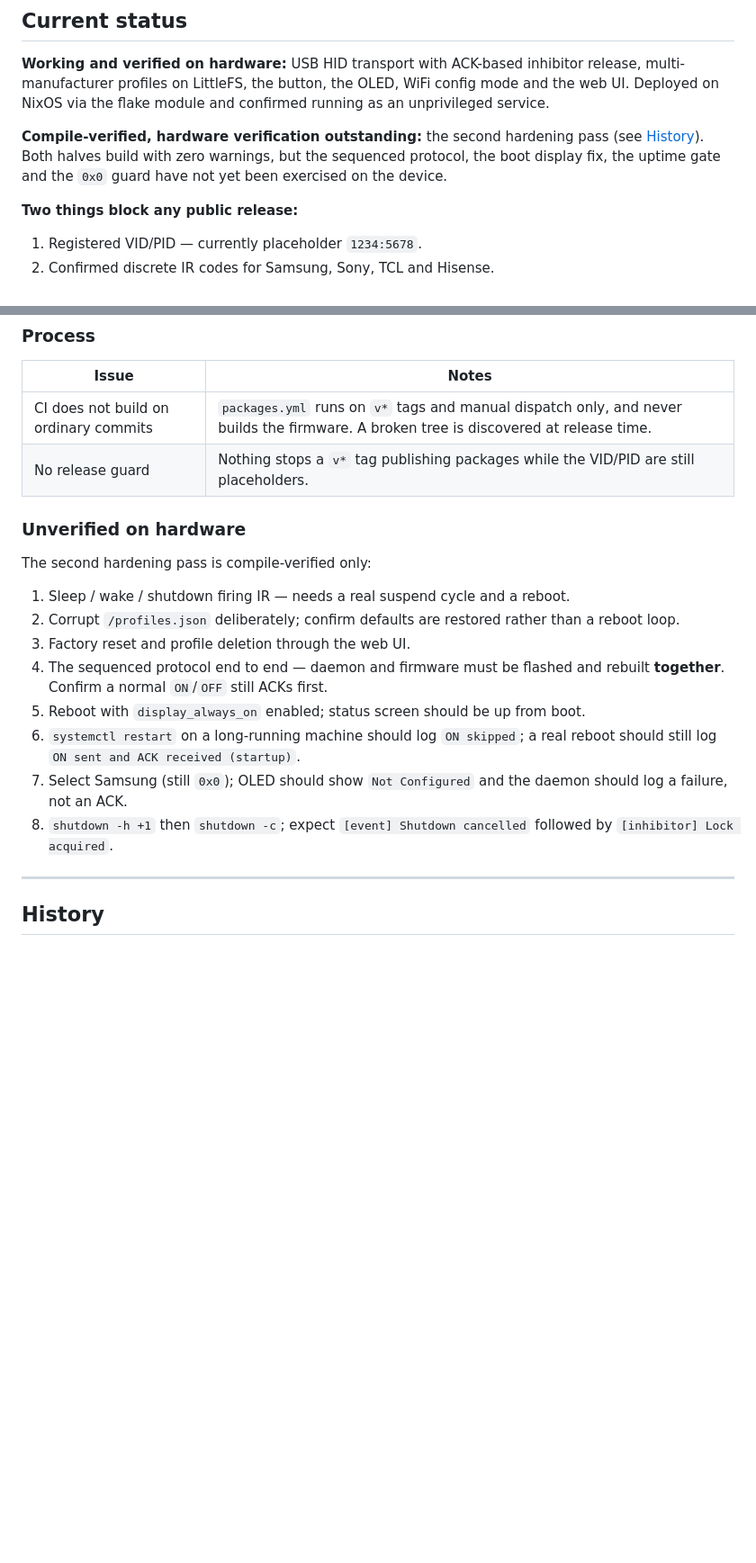
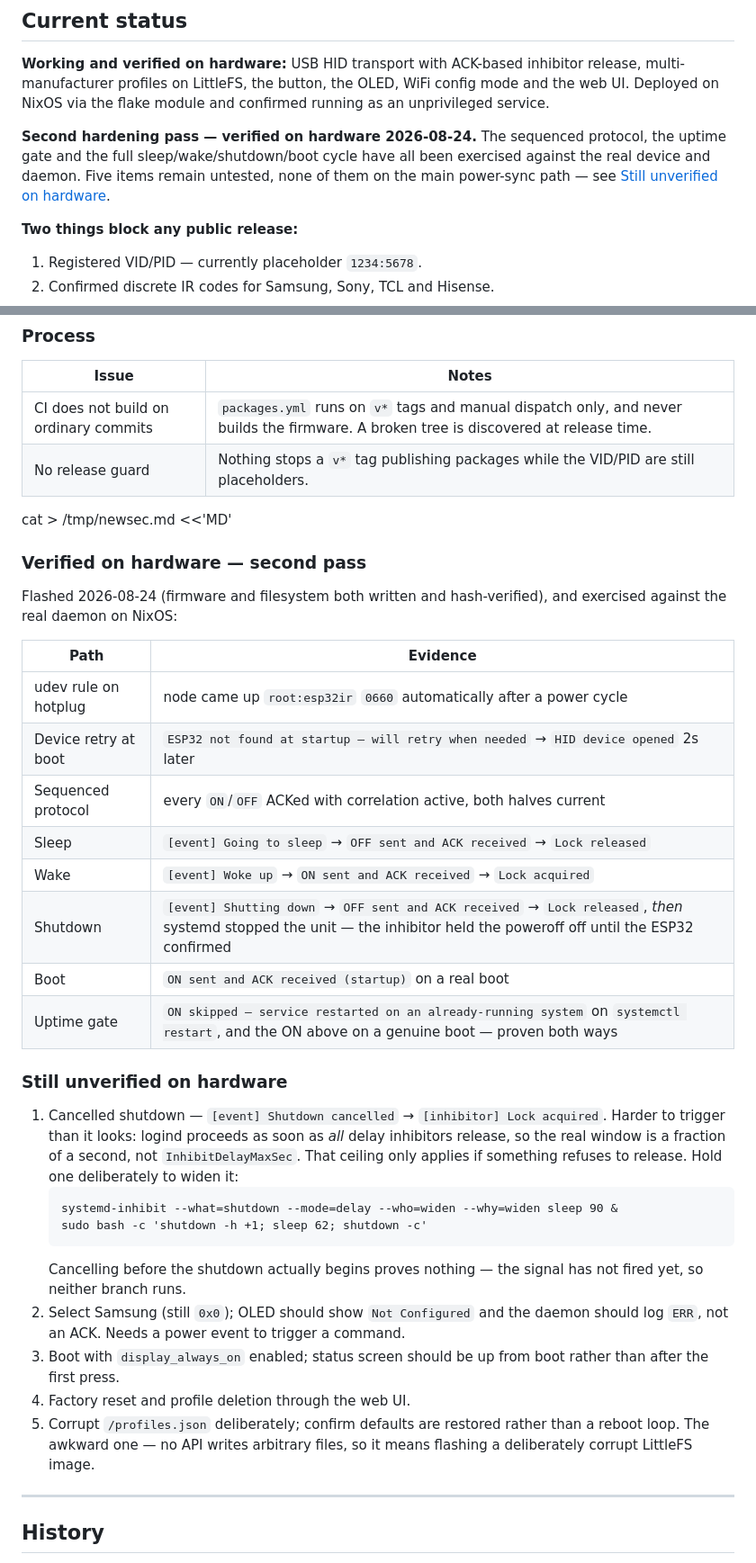
Before and after one commit to Niall-xox/ESP32-IR-CEC-Alternative, a Markdown page: Project Outline.md, 2 parts joined by grey strips. Shown at 90% size. Drawn GitHub-style; blank space fills up the shorter version.

Commit message:
Record second-pass hardware verification
Flashed firmware and filesystem on 2026-08-24 and exercised the daemon
against the real device. Splits the old "unverified" list into what has now
actually been observed and what genuinely has not.

Verified: udev on hotplug, device retry at boot, the sequenced protocol,
sleep, wake, shutdown, boot, and the uptime gate in both directions
(skipped on `systemctl restart`, sent on a genuine boot).

The shutdown path is the notable one — the journal shows the inhibitor
holding systemd off until the ESP32 ACKed, then the unit stopping. That is
the design premise working under a real poweroff rather than inferred from
a suspend.

Still unverified: cancelled shutdown, the 0x0 guard, always-on from boot,
web UI reset/delete, and corrupt-storage recovery. None are on the main
power-sync path.

Records why cancelling a shutdown is awkward to test, since the obvious
attempt fails silently: logind proceeds as soon as *all* delay inhibitors
release, so the real window is a fraction of a second and
InhibitDelayMaxSec is only a ceiling. Cancelling before the shutdown
begins proves nothing at all — the signal has not fired yet. Notes the
systemd-inhibit trick to widen it.

Co-Authored-By: Claude Opus 5 <noreply@anthropic.com>
Claude-Session: https://claude.ai/code/session_01SttuRC4ywdQWuDGwsE3jTW

````diff
--- a/Project Outline.md
+++ b/Project Outline.md
@@ -48,10 +48,11 @@ release, multi-manufacturer profiles on LittleFS, the button, the OLED, WiFi
 config mode and the web UI. Deployed on NixOS via the flake module and confirmed
 running as an unprivileged service.
 
-**Compile-verified, hardware verification outstanding:** the second hardening
-pass (see [History](#history)). Both halves build with zero warnings, but the
-sequenced protocol, the boot display fix, the uptime gate and the `0x0` guard
-have not yet been exercised on the device.
+**Second hardening pass — verified on hardware 2026-08-24.** The sequenced
+protocol, the uptime gate and the full sleep/wake/shutdown/boot cycle have all
+been exercised against the real device and daemon. Five items remain untested,
+none of them on the main power-sync path — see
+[Still unverified on hardware](#still-unverified-on-hardware).
 
 **Two things block any public release:**
 
@@ -795,23 +796,44 @@ both changed — and the firmware it talks to must speak the sequenced protocol.
 | CI does not build on ordinary commits | `packages.yml` runs on `v*` tags and manual dispatch only, and never builds the firmware. A broken tree is discovered at release time. |
 | No release guard | Nothing stops a `v*` tag publishing packages while the VID/PID are still placeholders. |
 
-### Unverified on hardware
+cat > /tmp/newsec.md <<'MD'
+### Verified on hardware — second pass
 
-The second hardening pass is compile-verified only:
+Flashed 2026-08-24 (firmware and filesystem both written and hash-verified), and
+exercised against the real daemon on NixOS:
 
-1. Sleep / wake / shutdown firing IR — needs a real suspend cycle and a reboot.
-2. Corrupt `/profiles.json` deliberately; confirm defaults are restored rather
-   than a reboot loop.
-3. Factory reset and profile deletion through the web UI.
-4. The sequenced protocol end to end — daemon and firmware must be flashed and
-   rebuilt **together**. Confirm a normal `ON`/`OFF` still ACKs first.
-5. Reboot with `display_always_on` enabled; status screen should be up from boot.
-6. `systemctl restart` on a long-running machine should log `ON skipped`; a real
-   reboot should still log `ON sent and ACK received (startup)`.
-7. Select Samsung (still `0x0`); OLED should show `Not Configured` and the daemon
-   should log a failure, not an ACK.
-8. `shutdown -h +1` then `shutdown -c`; expect `[event] Shutdown cancelled`
-   followed by `[inhibitor] Lock acquired`.
+| Path | Evidence |
+|---|---|
+| udev rule on hotplug | node came up `root:esp32ir` `0660` automatically after a power cycle |
+| Device retry at boot | `ESP32 not found at startup — will retry when needed` → `HID device opened` 2s later |
+| Sequenced protocol | every `ON`/`OFF` ACKed with correlation active, both halves current |
+| Sleep | `[event] Going to sleep` → `OFF sent and ACK received` → `Lock released` |
+| Wake | `[event] Woke up` → `ON sent and ACK received` → `Lock acquired` |
+| Shutdown | `[event] Shutting down` → `OFF sent and ACK received` → `Lock released`, *then* systemd stopped the unit — the inhibitor held the poweroff off until the ESP32 confirmed |
+| Boot | `ON sent and ACK received (startup)` on a real boot |
+| Uptime gate | `ON skipped — service restarted on an already-running system` on `systemctl restart`, and the ON above on a genuine boot — proven both ways |
+
+### Still unverified on hardware
+
+1. Cancelled shutdown — `[event] Shutdown cancelled` → `[inhibitor] Lock acquired`.
+   Harder to trigger than it looks: logind proceeds as soon as *all* delay
+   inhibitors release, so the real window is a fraction of a second, not
+   `InhibitDelayMaxSec`. That ceiling only applies if something refuses to
+   release. Hold one deliberately to widen it:
+   ```
+   systemd-inhibit --what=shutdown --mode=delay --who=widen --why=widen sleep 90 &
+   sudo bash -c 'shutdown -h +1; sleep 62; shutdown -c'
+   ```
+   Cancelling before the shutdown actually begins proves nothing — the signal
+   has not fired yet, so neither branch runs.
+2. Select Samsung (still `0x0`); OLED should show `Not Configured` and the
+   daemon should log `ERR`, not an ACK. Needs a power event to trigger a command.
+3. Boot with `display_always_on` enabled; status screen should be up from boot
+   rather than after the first press.
+4. Factory reset and profile deletion through the web UI.
+5. Corrupt `/profiles.json` deliberately; confirm defaults are restored rather
+   than a reboot loop. The awkward one — no API writes arbitrary files, so it
+   means flashing a deliberately corrupt LittleFS image.
 
 ---
 
````
